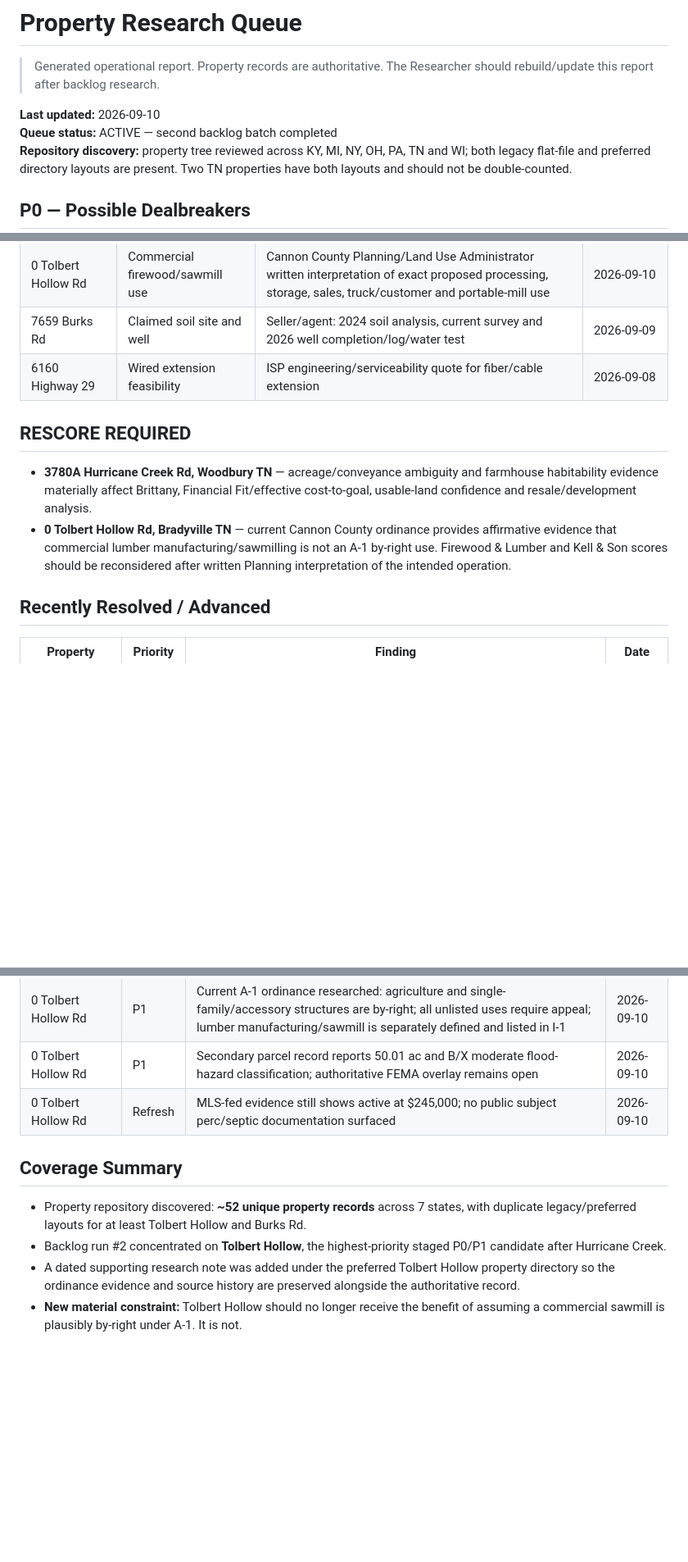
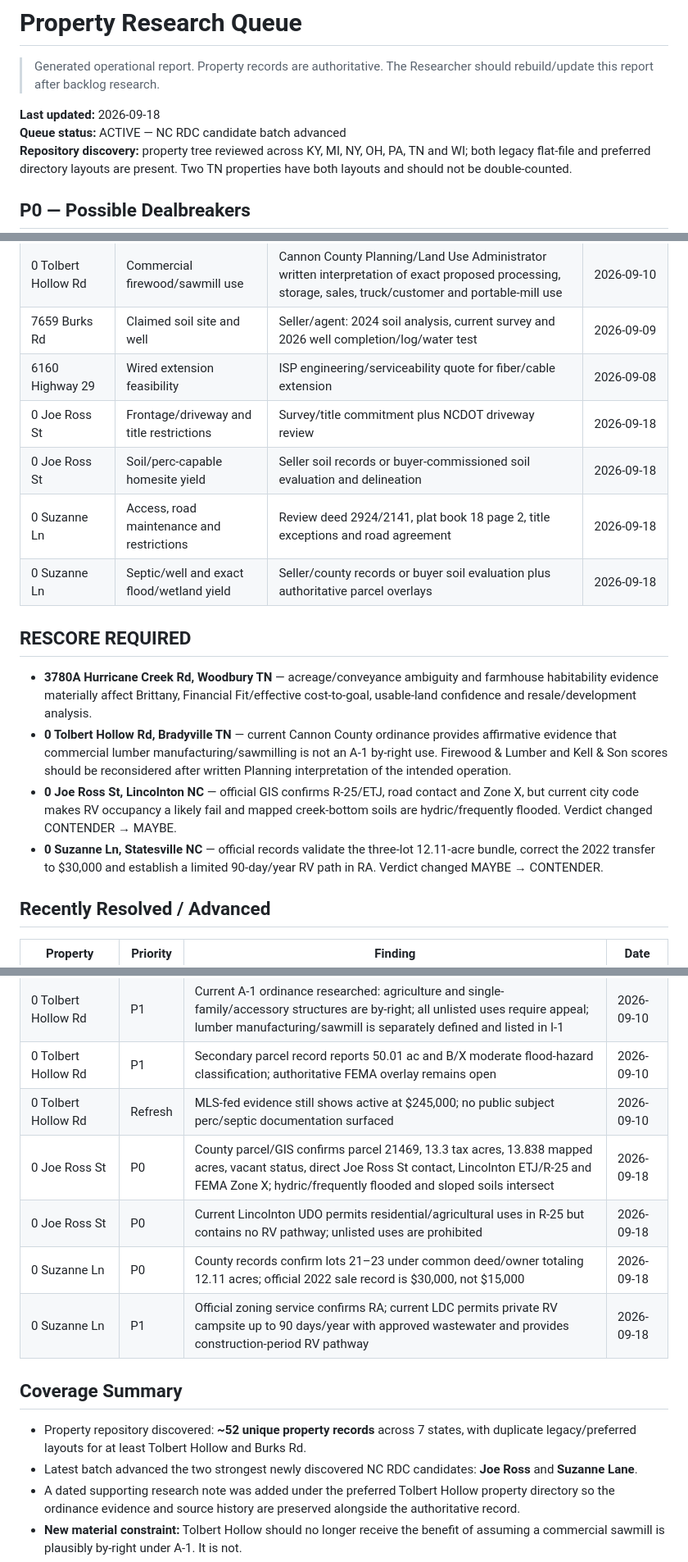
Before and after one commit to nicholaskell/PropertyResearch, a Markdown page: reports/research-queue.md, 3 parts joined by grey strips. Shown at 82% size. Rendered like a GitHub page; blank space fills up the shorter version.

Commit message:
Update research queue for NC RDC candidates

```diff
--- a/reports/research-queue.md
+++ b/reports/research-queue.md
@@ -2,8 +2,8 @@
 
 > Generated operational report. Property records are authoritative. The Researcher should rebuild/update this report after backlog research.
 
-**Last updated:** 2026-09-10
-**Queue status:** ACTIVE — second backlog batch completed
+**Last updated:** 2026-09-18
+**Queue status:** ACTIVE — NC RDC candidate batch advanced
 **Repository discovery:** property tree reviewed across KY, MI, NY, OH, PA, TN and WI; both legacy flat-file and preferred directory layouts are present. Two TN properties have both layouts and should not be double-counted.
 
 ## P0 — Possible Dealbreakers
@@ -56,11 +63,17 @@
 | 0 Tolbert Hollow Rd | Commercial firewood/sawmill use | Cannon County Planning/Land Use Administrator written interpretation of exact proposed processing, storage, sales, truck/customer and portable-mill use | 2026-09-10 |
 | 7659 Burks Rd | Claimed soil site and well | Seller/agent: 2024 soil analysis, current survey and 2026 well completion/log/water test | 2026-09-09 |
 | 6160 Highway 29 | Wired extension feasibility | ISP engineering/serviceability quote for fiber/cable extension | 2026-09-08 |
+| 0 Joe Ross St | Frontage/driveway and title restrictions | Survey/title commitment plus NCDOT driveway review | 2026-09-18 |
+| 0 Joe Ross St | Soil/perc-capable homesite yield | Seller soil records or buyer-commissioned soil evaluation and delineation | 2026-09-18 |
+| 0 Suzanne Ln | Access, road maintenance and restrictions | Review deed 2924/2141, plat book 18 page 2, title exceptions and road agreement | 2026-09-18 |
+| 0 Suzanne Ln | Septic/well and exact flood/wetland yield | Seller/county records or buyer soil evaluation plus authoritative parcel overlays | 2026-09-18 |
 
 ## RESCORE REQUIRED
 
 - **3780A Hurricane Creek Rd, Woodbury TN** — acreage/conveyance ambiguity and farmhouse habitability evidence materially affect Brittany, Financial Fit/effective cost-to-goal, usable-land confidence and resale/development analysis.
 - **0 Tolbert Hollow Rd, Bradyville TN** — current Cannon County ordinance provides affirmative evidence that commercial lumber manufacturing/sawmilling is not an A-1 by-right use. Firewood & Lumber and Kell & Son scores should be reconsidered after written Planning interpretation of the intended operation.
+- **0 Joe Ross St, Lincolnton NC** — official GIS confirms R-25/ETJ, road contact and Zone X, but current city code makes RV occupancy a likely fail and mapped creek-bottom soils are hydric/frequently flooded. Verdict changed CONTENDER → MAYBE.
+- **0 Suzanne Ln, Statesville NC** — official records validate the three-lot 12.11-acre bundle, correct the 2022 transfer to $30,000 and establish a limited 90-day/year RV path in RA. Verdict changed MAYBE → CONTENDER.
 
 ## Recently Resolved / Advanced
 
@@ -72,11 +85,15 @@
 | 0 Tolbert Hollow Rd | P1 | Current A-1 ordinance researched: agriculture and single-family/accessory structures are by-right; all unlisted uses require appeal; lumber manufacturing/sawmill is separately defined and listed in I-1 | 2026-09-10 |
 | 0 Tolbert Hollow Rd | P1 | Secondary parcel record reports 50.01 ac and B/X moderate flood-hazard classification; authoritative FEMA overlay remains open | 2026-09-10 |
 | 0 Tolbert Hollow Rd | Refresh | MLS-fed evidence still shows active at $245,000; no public subject perc/septic documentation surfaced | 2026-09-10 |
+| 0 Joe Ross St | P0 | County parcel/GIS confirms parcel 21469, 13.3 tax acres, 13.838 mapped acres, vacant status, direct Joe Ross St contact, Lincolnton ETJ/R-25 and FEMA Zone X; hydric/frequently flooded and sloped soils intersect | 2026-09-18 |
+| 0 Joe Ross St | P0 | Current Lincolnton UDO permits residential/agricultural uses in R-25 but contains no RV pathway; unlisted uses are prohibited | 2026-09-18 |
+| 0 Suzanne Ln | P0 | County records confirm lots 21–23 under common deed/owner totaling 12.11 acres; official 2022 sale record is $30,000, not $15,000 | 2026-09-18 |
+| 0 Suzanne Ln | P1 | Official zoning service confirms RA; current LDC permits private RV campsite up to 90 days/year with approved wastewater and provides construction-period RV pathway | 2026-09-18 |
 
 ## Coverage Summary
 
 - Property repository discovered: **~52 unique property records** across 7 states, with duplicate legacy/preferred layouts for at least Tolbert Hollow and Burks Rd.
-- Backlog run #2 concentrated on **Tolbert Hollow**, the highest-priority staged P0/P1 candidate after Hurricane Creek.
+- Latest batch advanced the two strongest newly discovered NC RDC candidates: **Joe Ross** and **Suzanne Lane**.
 - A dated supporting research note was added under the preferred Tolbert Hollow property directory so the ordinance evidence and source history are preserved alongside the authoritative record.
 - **New material constraint:** Tolbert Hollow should no longer receive the benefit of assuming a commercial sawmill is plausibly by-right under A-1. It is not.
 - Highest-priority next research: **Tolbert authoritative terrain/FEMA geometry where publicly obtainable, then Burks Rd fiber/soil/terrain; external actions remain necessary for Tolbert septic, title, exact fiber and business-use interpretation.**
```
Also changed, not shown: other parts of reports/research-queue.md (+7 -0 lines).
